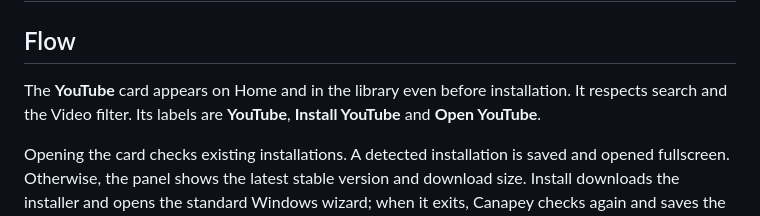
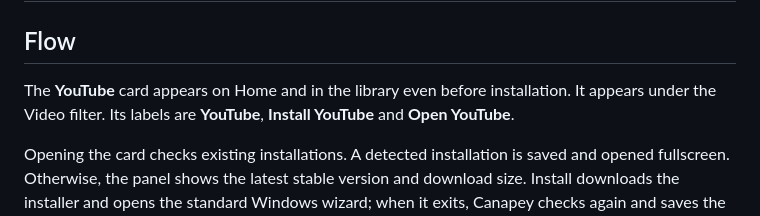
Before and after one commit to DwennK/canapey-launcher, a Markdown page: docs/YOUTUBE.md, the part around the change. GitHub-like rendering.

```diff
--- a/docs/YOUTUBE.md
+++ b/docs/YOUTUBE.md
@@ -2,7 +2,7 @@
 
 ## Flow
 
-The **YouTube** card appears on Home and in the library even before installation. It respects search and the Video filter. Its labels are **YouTube**, **Install YouTube** and **Open YouTube**.
+The **YouTube** card appears on Home and in the library even before installation. It appears under the Video filter. Its labels are **YouTube**, **Install YouTube** and **Open YouTube**.
 
 Opening the card checks existing installations. A detected installation is saved and opened fullscreen. Otherwise, the panel shows the latest stable version and download size. Install downloads the installer and opens the standard Windows wizard; when it exits, Canapey checks again and saves the card. Open becomes available only after successful detection.
 
```
Also changed, not shown: README.md (+5 -5 lines), docs/APPLE_REMOTE.md (+0 -6 lines), docs/images/library.png, 11 other files.
